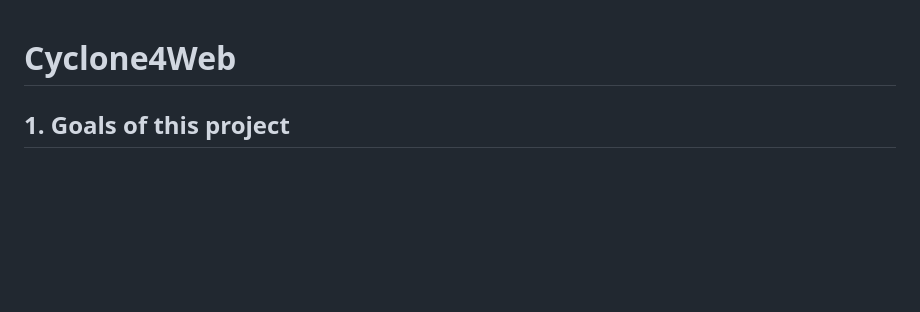
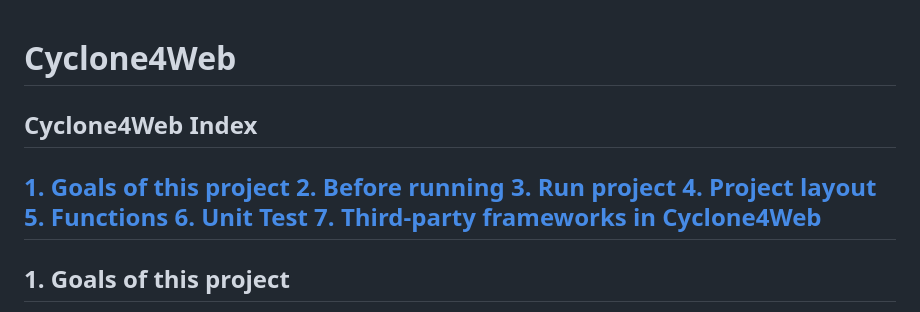
Before and after one commit to freestyletime/Cyclone4Web, a Markdown page: README.md, the part around the change. GitHub-like rendering; blank space fills up the shorter version.

Commit message:
add index of README.md

```diff
--- a/README.md
+++ b/README.md
@@ -1,5 +1,14 @@
 # Cyclone4Web
 
+## Cyclone4Web Index
+[1. Goals of this project](https://github.com/freestyletime/Cyclone4Web#1-goals-of-this-project)
+[2. Before running](https://github.com/freestyletime/Cyclone4Web#2-before-running)
+[3. Run project](https://github.com/freestyletime/Cyclone4Web#3-run-project)
+[4. Project layout](https://github.com/freestyletime/Cyclone4Web#4-project-layout)
+[5. Functions](https://github.com/freestyletime/Cyclone4Web#5-functions)
+[6. Unit Test](https://github.com/freestyletime/Cyclone4Web#6-unit-test)
+[7. Third-party frameworks in Cyclone4Web](https://github.com/freestyletime/Cyclone4Web#7-third-party-frameworks-in-cyclone4web)
+---------------
 ## 1. Goals of this project
 This project is my final homework of <em><strong>CS642[A] — Msc Computer Science (Applied) Project </strong></em>.
 
```
